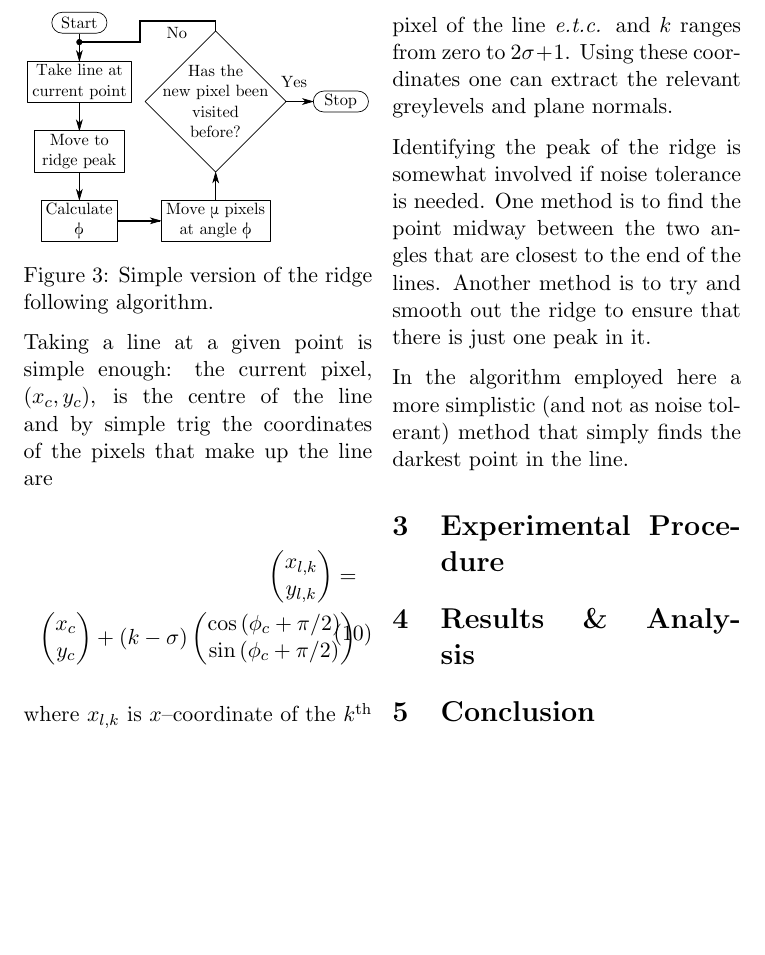
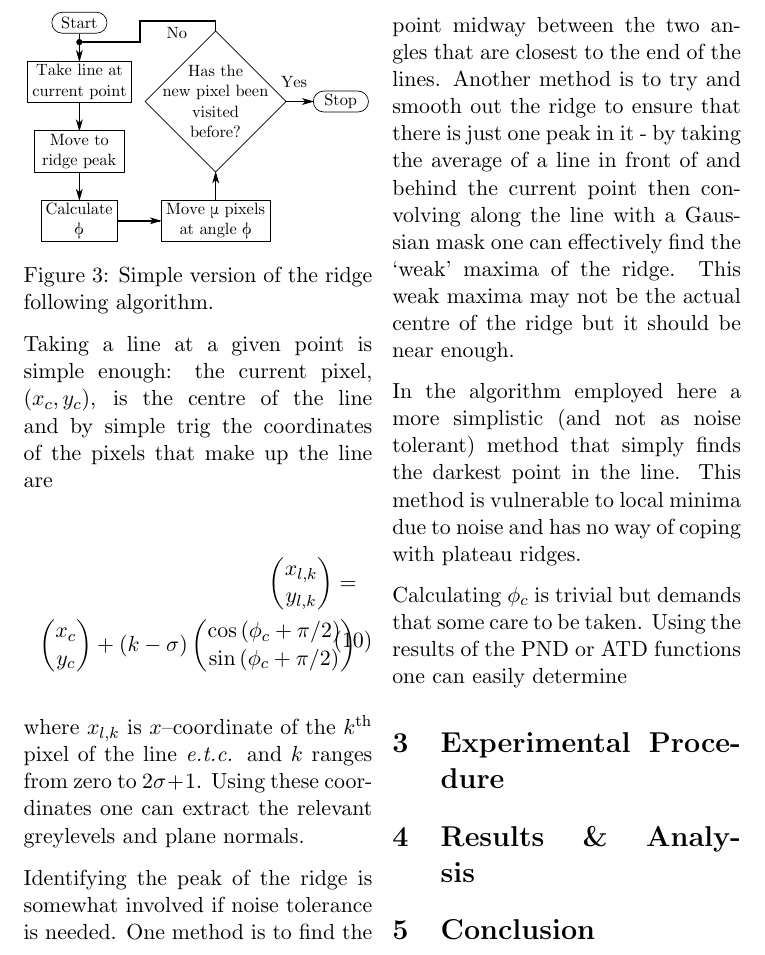
Before and after one commit to DarkProton/IMP-Fingerprint, a LaTeX paper (Report/Report.tex): part of page 5 of 5, cut so that both start at the same text, the shorter picture padded with empty space. Compiled offline with pdfLaTeX.

Commit message:
More work on ridge follower

```diff
--- a/Report/Report.tex
+++ b/Report/Report.tex
@@ -209,10 +209,11 @@
 
 		where $x_{l,k}$ is $x$--coordinate of the $k$\textsuperscript{th} pixel of the line \textit{e.t.c.} and $k$ ranges from zero to $2 \sigma + 1$. Using these coordinates one can extract the relevant greylevels and plane normals.
 
-		Identifying the peak of the ridge is somewhat involved if noise tolerance is needed. One method is to find the point midway between the two angles that are closest to the end of the lines. Another method is to try and smooth out the ridge to ensure that there is just one peak in it.
+		Identifying the peak of the ridge is somewhat involved if noise tolerance is needed. One method is to find the point midway between the two angles that are closest to the end of the lines. Another method is to try and smooth out the ridge to ensure that there is just one peak in it - by taking the average of a line in front of and behind the current point then convolving along the line with a Gaussian mask one can effectively find the `weak' maxima of the ridge. This weak maxima may not be the actual centre of the ridge but it should be near enough.
 
-In the algorithm employed here a more simplistic (and not as noise tolerant) method that simply finds the darkest point in the line.
+In the algorithm employed here a more simplistic (and not as noise tolerant) method that simply finds the darkest point in the line. This method is vulnerable to local minima due to noise and has no way of coping with plateau ridges.
 
+		Calculating $\phi_c$ is trivial but demands that some care to be taken. Using the results of the PND or ATD functions one can easily determine
 
 \section{Experimental Procedure}
 
```
Also changed, not shown: Report/Report.pdf.
